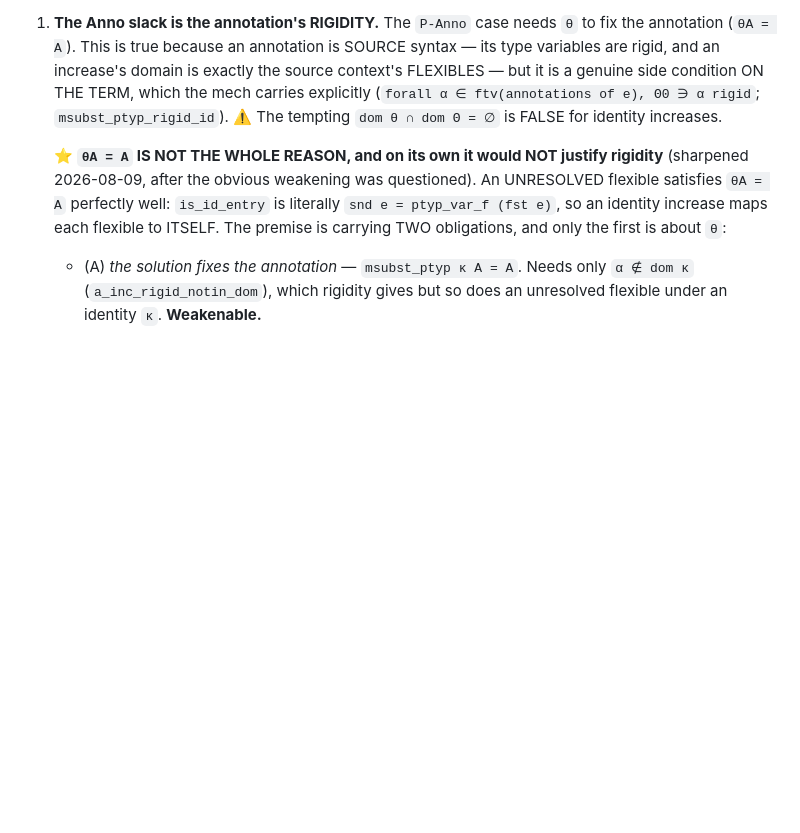
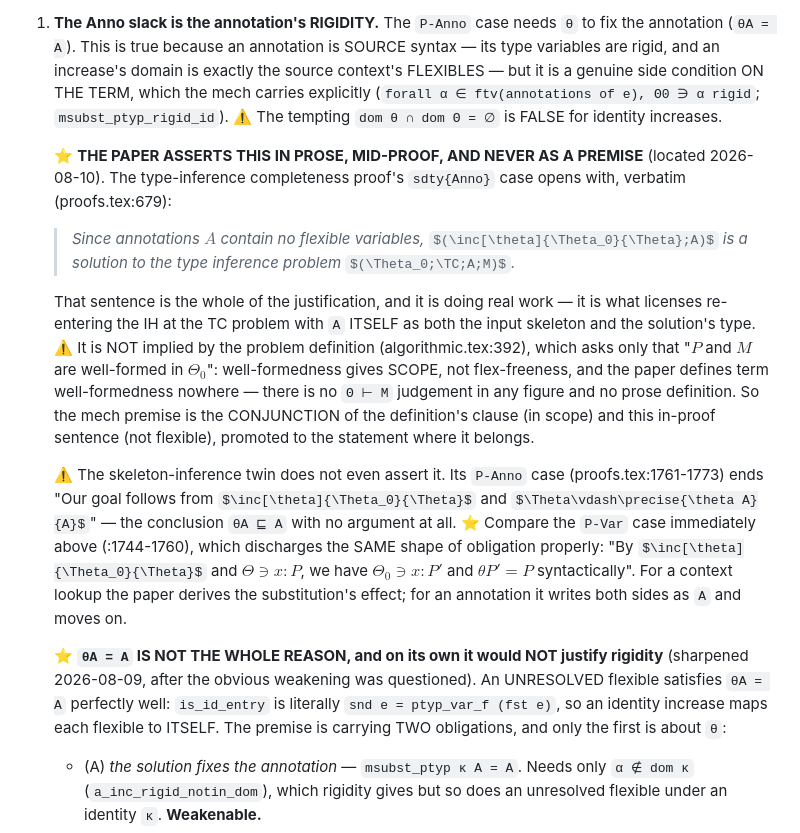
Before and after one commit to jiangsy/fresco-mechanization, a Markdown page: docs/PAPER-GAPS.md, the part around the change. Drawn GitHub-style; some formulas as TeX source; blank space fills up the shorter version.

Commit message:
[mech] docs: the paper DOES assert the Anno flex-freeness — in prose, mid-proof (proofs.tex:679)
Comment-only.  PAPER-GAPS finding 1 said the paper "uses silently" that an
annotation is fixed by θ.  Located where it actually says it: the
type-inference completeness proof opens its sdty{Anno} case with "Since
annotations A contain no flexible variables, (θ ∷ Θ0 ⊑ Θ; A) is a solution to
the type inference problem (Θ0; TC; A; M)".

That is an assumption in a proof, not a premise of the theorem, and it is NOT
implied by the problem definition (algorithmic.tex:392) — "P and M are
well-formed in Θ0" gives SCOPE, and the paper defines term well-formedness
nowhere.  So the mech premise is the conjunction of the definition clause (in
scope) and this sentence (not flexible), stated up front.

The skeleton-inference twin does not even assert it: its P-Anno case
(proofs.tex:1773) concludes Θ ⊢ precise(θA)(A) with no argument, while the
P-Var case one paragraph earlier discharges the same shape of obligation
properly ("θP’ = P syntactically").

Co-Authored-By: Claude Opus 5 (1M context) <noreply@anthropic.com>

```diff
--- a/docs/PAPER-GAPS.md
+++ b/docs/PAPER-GAPS.md
@@ -41,6 +41,36 @@ and prove three facts the paper's proof of thm:complete-skeleton-inference
    a genuine side condition ON THE TERM, which the mech carries explicitly
    (`forall α ∈ ftv(annotations of e), Θ0 ∋ α rigid`; `msubst_ptyp_rigid_id`).
    ⚠️ The tempting `dom θ ∩ dom Θ = ∅` is FALSE for identity increases.
+
+   ⭐ **THE PAPER ASSERTS THIS IN PROSE, MID-PROOF, AND NEVER AS A PREMISE**
+   (located 2026-08-10).  The type-inference completeness proof's
+   `sdty{Anno}` case opens with, verbatim (proofs.tex:679):
+
+   > *Since annotations $A$ contain no flexible variables,*
+   > $(\inc[\theta]{\Theta_0}{\Theta};A)$ *is a solution to the type
+   > inference problem* $(\Theta_0;\TC;A;M)$.
+
+   That sentence is the whole of the justification, and it is doing real
+   work — it is what licenses re-entering the IH at the TC problem with `A`
+   ITSELF as both the input skeleton and the solution's type.  ⚠️ It is NOT
+   implied by the problem definition (algorithmic.tex:392), which asks only
+   that "$P$ and $M$ are well-formed in $\Theta_0$": well-formedness gives
+   SCOPE, not flex-freeness, and the paper defines term well-formedness
+   nowhere — there is no `Θ ⊢ M` judgement in any figure and no prose
+   definition.  So the mech premise is the CONJUNCTION of the definition's
+   clause (in scope) and this in-proof sentence (not flexible), promoted to
+   the statement where it belongs.
+
+   ⚠️ The skeleton-inference twin does not even assert it.  Its `P-Anno`
+   case (proofs.tex:1761-1773) ends "Our goal follows from
+   $\inc[\theta]{\Theta_0}{\Theta}$ and $\Theta\vdash\precise{\theta A}{A}$"
+   — the conclusion `θA ⊑ A` with no argument at all.  ⭐ Compare the `P-Var`
+   case immediately above (:1744-1760), which discharges the SAME shape of
+   obligation properly: "By $\inc[\theta]{\Theta_0}{\Theta}$ and
+   $\Theta\ni x:P$, we have $\Theta_0\ni x:P'$ and $\theta P' = P$
+   syntactically".  For a context lookup the paper derives the
+   substitution's effect; for an annotation it writes both sides as `A` and
+   moves on.
 
    ⭐ **`θA = A` IS NOT THE WHOLE REASON, and on its own it would NOT justify
    rigidity** (sharpened 2026-08-09, after the obvious weakening was
```
